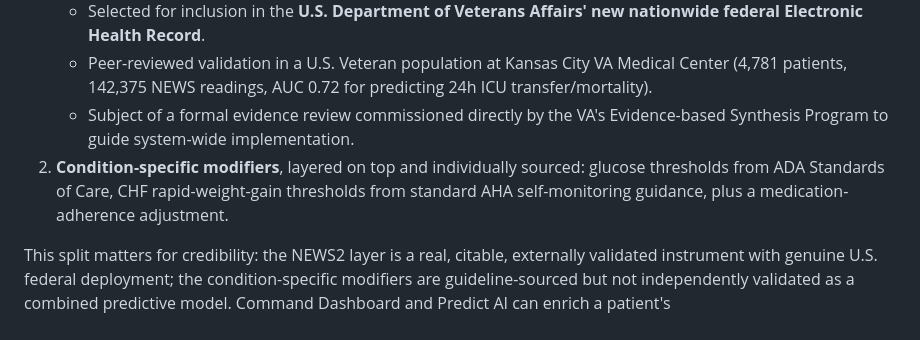
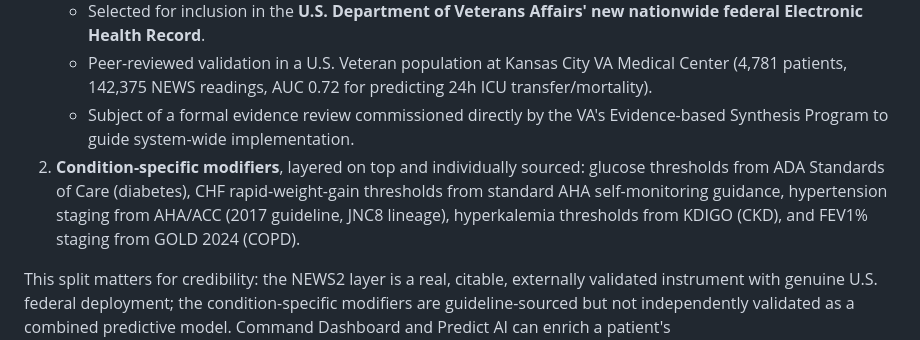
Before and after one commit to mscharbo-commits/syncvitals-demo, a Markdown page: README.md, the part around the change. Rendered like a GitHub page.

Commit message:
Update README to reflect fully-implemented guideline modifiers

```diff
--- a/README.md
+++ b/README.md
@@ -18,7 +18,7 @@ The composite risk score is no longer an unnamed points system. It's built in tw
    - Selected for inclusion in the **U.S. Department of Veterans Affairs' new nationwide federal Electronic Health Record**.
    - Peer-reviewed validation in a U.S. Veteran population at Kansas City VA Medical Center (4,781 patients, 142,375 NEWS readings, AUC 0.72 for predicting 24h ICU transfer/mortality).
    - Subject of a formal evidence review commissioned directly by the VA's Evidence-based Synthesis Program to guide system-wide implementation.
-2. **Condition-specific modifiers**, layered on top and individually sourced: glucose thresholds from ADA Standards of Care, CHF rapid-weight-gain thresholds from standard AHA self-monitoring guidance, plus a medication-adherence adjustment.
+2. **Condition-specific modifiers**, layered on top and individually sourced: glucose thresholds from ADA Standards of Care (diabetes), CHF rapid-weight-gain thresholds from standard AHA self-monitoring guidance, hypertension staging from AHA/ACC (2017 guideline, JNC8 lineage), hyperkalemia thresholds from KDIGO (CKD), and FEV1% staging from GOLD 2024 (COPD).
 
 This split matters for credibility: the NEWS2 layer is a real, citable, externally validated instrument with genuine U.S. federal deployment; the condition-specific modifiers are guideline-sourced but not independently validated as a combined predictive model. Command Dashboard and Predict AI can enrich a patient's `riskScore`/`er48h`/`hosp30d`/narrative when open, but `newsScore`/`newsBand` always stay engine-computed so the core acuity signal is consistent everywhere.
 
```
